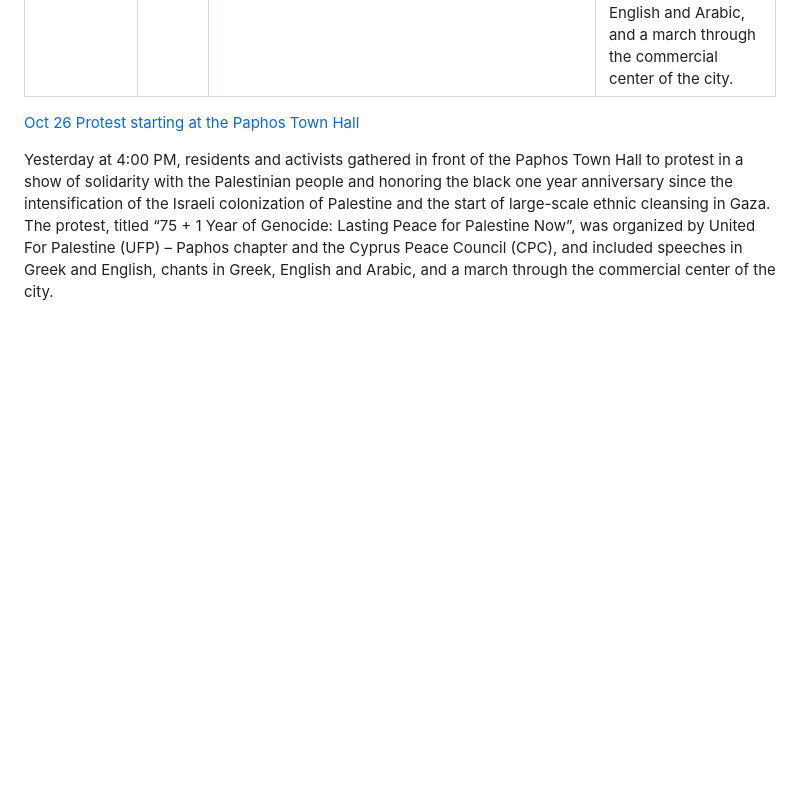
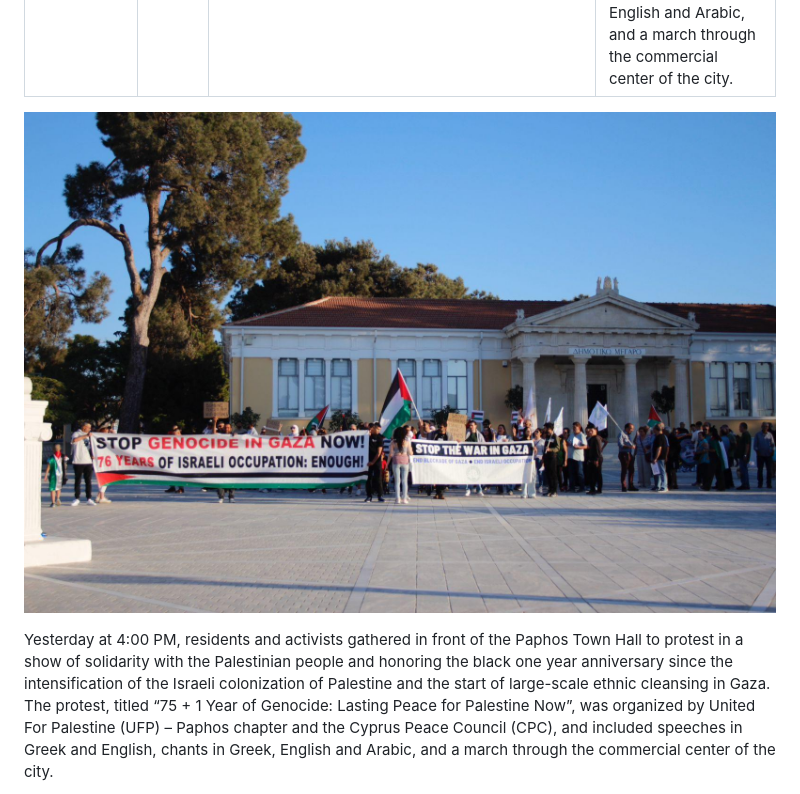
Before and after one commit to united-for-palestine/united-for-palestine.github.io, a Markdown page: en/post/press-release-paphos-protest-26-10-2024.md, the part around the change. GitHub-like rendering; blank space fills up the shorter version.

Commit message:
fixup! Add protest oct 26 media statement

```diff
--- a/en/post/press-release-paphos-protest-26-10-2024.md
+++ b/en/post/press-release-paphos-protest-26-10-2024.md
@@ -5,7 +5,7 @@ image: /asset/75_plus_one_year_of_genocide_protest.jpeg
 description: "Yesterday at 4:00 PM, residents and activists gathered in front of the Paphos Town Hall to protest in a show of solidarity with the Palestinian people and honoring the black one year anniversary since the intensification of the Israeli colonization of Palestine and the start of large-scale ethnic cleansing in Gaza. The protest, titled “75 + 1 Year of Genocide: Lasting Peace for Palestine Now”, was organized by United For Palestine (UFP) – Paphos chapter and the Cyprus Peace Council (CPC), and included speeches in Greek and English, chants in Greek, English and Arabic, and a march through the commercial center of the city."
 ---
 
-[Oct 26 Protest starting at the Paphos Town Hall](/asset/75_plus_one_year_of_genocide_protest.jpeg)
+![Oct 26 Protest starting at the Paphos Town Hall](/asset/75_plus_one_year_of_genocide_protest.jpeg)
 
 Yesterday at 4:00 PM, residents and activists gathered in front of the Paphos Town Hall to protest in a show of solidarity with the Palestinian people and honoring the black one year anniversary since the intensification of the Israeli colonization of Palestine and the start of large-scale ethnic cleansing in Gaza. The protest, titled “75 + 1 Year of Genocide: Lasting Peace for Palestine Now”, was organized by United For Palestine (UFP) – Paphos chapter and the Cyprus Peace Council (CPC), and included speeches in Greek and English, chants in Greek, English and Arabic, and a march through the commercial center of the city.
 
```
